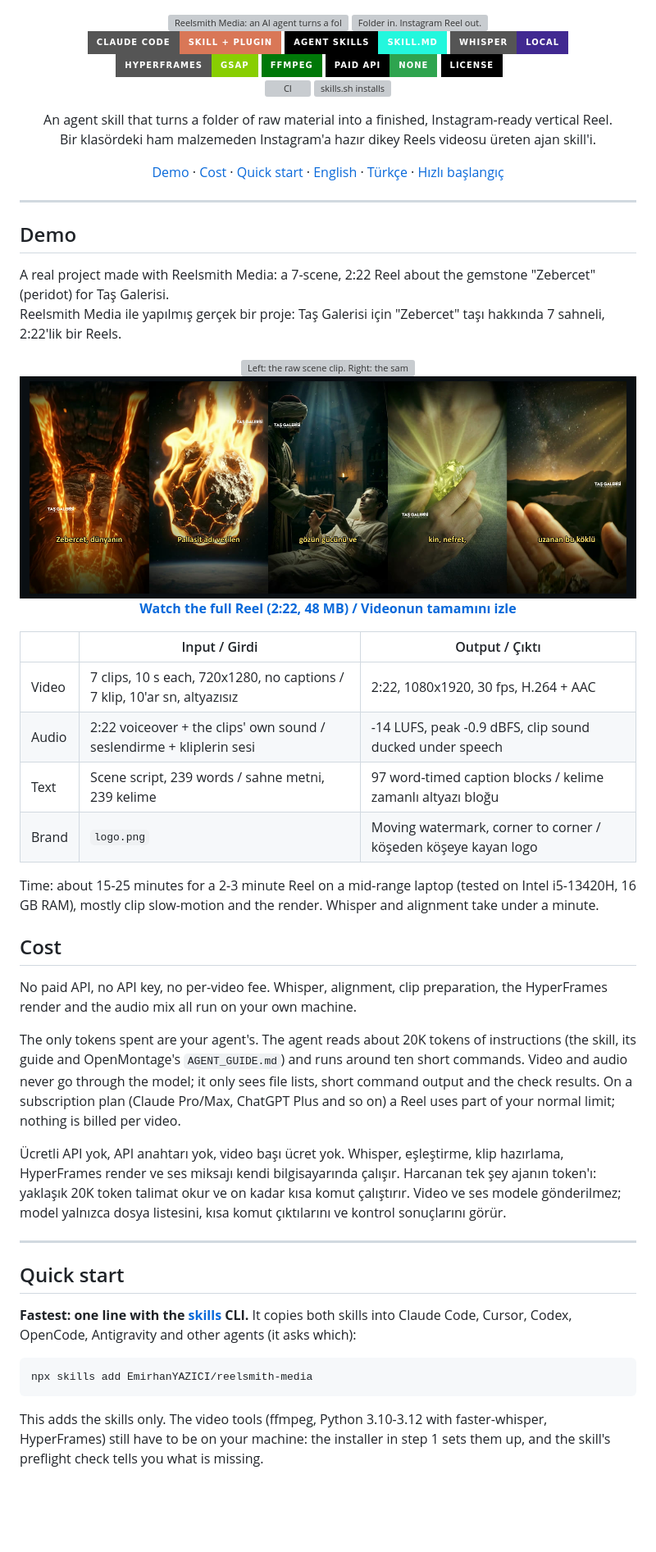
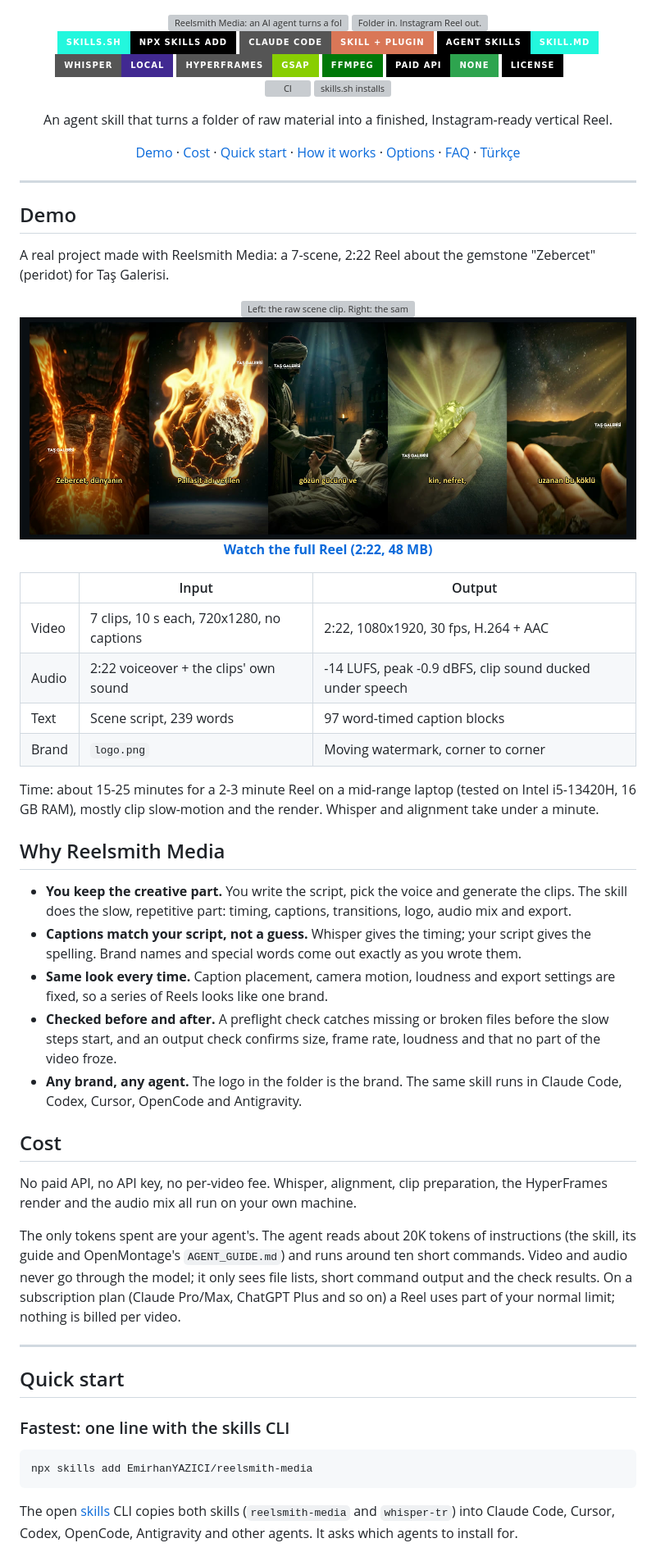
Before and after one commit to EmirhanYAZICI/reelsmith, a Markdown page: README.md, the part around one of its changes. Shown at 82% size. Drawn GitHub-style; badges without logos; blank space fills up the shorter version; grey boxes are pictures that could not be loaded.

````diff
--- a/README.md
+++ b/README.md
@@ -4,6 +4,7 @@
 
 <img src="https://readme-typing-svg.herokuapp.com?font=Fira+Code&pause=1000&color=23F7DD&center=true&vCenter=true&width=900&lines=Folder+in.+Instagram+Reel+out.;Local+Whisper+captions%2C+no+API+keys;Claude+Code%2C+Codex%2C+Cursor%2C+OpenCode%2C+Antigravity" alt="Folder in. Instagram Reel out."/>
 
+<a href="#quick-start"><img src="https://img.shields.io/badge/skills.sh-npx_skills_add-000000?style=for-the-badge&labelColor=23F7DD" alt="Install with npx skills add"/></a>
 <a href="#quick-start"><img src="https://img.shields.io/badge/Claude_Code-Skill_%2B_Plugin-D97757?style=for-the-badge&logo=anthropic&logoColor=white" alt="Claude Code skill and plugin"/></a>
 <a href="#quick-start"><img src="https://img.shields.io/badge/Agent_Skills-SKILL.md-23F7DD?style=for-the-badge&labelColor=000000" alt="Open SKILL.md format"/></a>
 <img src="https://img.shields.io/badge/Whisper-local-412991?style=for-the-badge&logo=openai&logoColor=white" alt="Local Whisper"/>
@@ -15,10 +16,9 @@
 <a href="https://github.com/EmirhanYAZICI/reelsmith-media/actions/workflows/ci.yml"><img src="https://github.com/EmirhanYAZICI/reelsmith-media/actions/workflows/ci.yml/badge.svg" alt="CI"/></a>
 <a href="https://skills.sh/EmirhanYAZICI/reelsmith-media"><img src="https://skills.sh/b/EmirhanYAZICI/reelsmith-media" alt="skills.sh installs"/></a>
 
-An agent skill that turns a folder of raw material into a finished, Instagram-ready vertical Reel.<br/>
-Bir klasördeki ham malzemeden Instagram'a hazır dikey Reels videosu üreten ajan skill'i.
+An agent skill that turns a folder of raw material into a finished, Instagram-ready vertical Reel.
 
-[Demo](#demo) · [Cost](#cost) · [Quick start](#quick-start) · [English](#english) · [Türkçe](#türkçe) · [Hızlı başlangıç](#hızlı-başlangıç)
+[Demo](#demo) · [Cost](#cost) · [Quick start](#quick-start) · [How it works](#how-it-works) · [Options](#captions-fixed-placement-flexible-look) · [FAQ](#faq) · [Türkçe](#türkçe)
 
 </div>
 
@@ -26,8 +26,7 @@ Bir klasördeki ham malzemeden Instagram'a hazır dikey Reels videosu üreten aj
 
 ## Demo
 
-A real project made with Reelsmith Media: a 7-scene, 2:22 Reel about the gemstone "Zebercet" (peridot) for Taş Galerisi.<br/>
-Reelsmith Media ile yapılmış gerçek bir proje: Taş Galerisi için "Zebercet" taşı hakkında 7 sahneli, 2:22'lik bir Reels.
+A real project made with Reelsmith Media: a 7-scene, 2:22 Reel about the gemstone "Zebercet" (peridot) for Taş Galerisi.
 
 <div align="center">
 
@@ -35,18 +34,26 @@ Reelsmith Media ile yapılmış gerçek bir proje: Taş Galerisi için "Zebercet
 
 <img src="assets/demo-frames.jpg" width="100%" alt="Five frames from the finished Reel, each with word-timed yellow captions and the moving logo"/>
 
-**[Watch the full Reel (2:22, 48 MB) / Videonun tamamını izle](https://github.com/EmirhanYAZICI/reelsmith-media/releases/download/v1.3.0/reelsmith-demo-zebercet.mp4)**
+**[Watch the full Reel (2:22, 48 MB)](https://github.com/EmirhanYAZICI/reelsmith-media/releases/download/v1.3.0/reelsmith-demo-zebercet.mp4)**
 
 </div>
 
-| | Input / Girdi | Output / Çıktı |
+| | Input | Output |
 |---|---|---|
-| Video | 7 clips, 10 s each, 720x1280, no captions / 7 klip, 10'ar sn, altyazısız | 2:22, 1080x1920, 30 fps, H.264 + AAC |
-| Audio | 2:22 voiceover + the clips' own sound / seslendirme + kliplerin sesi | -14 LUFS, peak -0.9 dBFS, clip sound ducked under speech |
-| Text | Scene script, 239 words / sahne metni, 239 kelime | 97 word-timed caption blocks / kelime zamanlı altyazı bloğu |
-| Brand | `logo.png` | Moving watermark, corner to corner / köşeden köşeye kayan logo |
+| Video | 7 clips, 10 s each, 720x1280, no captions | 2:22, 1080x1920, 30 fps, H.264 + AAC |
+| Audio | 2:22 voiceover + the clips' own sound | -14 LUFS, peak -0.9 dBFS, clip sound ducked under speech |
+| Text | Scene script, 239 words | 97 word-timed caption blocks |
+| Brand | `logo.png` | Moving watermark, corner to corner |
 
 Time: about 15-25 minutes for a 2-3 minute Reel on a mid-range laptop (tested on Intel i5-13420H, 16 GB RAM), mostly clip slow-motion and the render. Whisper and alignment take under a minute.
+
+## Why Reelsmith Media
+
+- **You keep the creative part.** You write the script, pick the voice and generate the clips. The skill does the slow, repetitive part: timing, captions, transitions, logo, audio mix and export.
+- **Captions match your script, not a guess.** Whisper gives the timing; your script gives the spelling. Brand names and special words come out exactly as you wrote them.
+- **Same look every time.** Caption placement, camera motion, loudness and export settings are fixed, so a series of Reels looks like one brand.
+- **Checked before and after.** A preflight check catches missing or broken files before the slow steps start, and an output check confirms size, frame rate, loudness and that no part of the video froze.
+- **Any brand, any agent.** The logo in the folder is the brand. The same skill runs in Claude Code, Codex, Cursor, OpenCode and Antigravity.
 
 ## Cost
 
@@ -54,17 +61,15 @@ No paid API, no API key, no per-video fee. Whisper, alignment, clip preparation,
 
 The only tokens spent are your agent's. The agent reads about 20K tokens of instructions (the skill, its guide and OpenMontage's `AGENT_GUIDE.md`) and runs around ten short commands. Video and audio never go through the model; it only sees file lists, short command output and the check results. On a subscription plan (Claude Pro/Max, ChatGPT Plus and so on) a Reel uses part of your normal limit; nothing is billed per video.
 
-Ücretli API yok, API anahtarı yok, video başı ücret yok. Whisper, eşleştirme, klip hazırlama, HyperFrames render ve ses miksajı kendi bilgisayarında çalışır. Harcanan tek şey ajanın token'ı: yaklaşık 20K token talimat okur ve on kadar kısa komut çalıştırır. Video ve ses modele gönderilmez; model yalnızca dosya listesini, kısa komut çıktılarını ve kontrol sonuçlarını görür.
-
 ---
 
 ## Quick start
 
-**Fastest: one line with the [skills](https://skills.sh/EmirhanYAZICI/reelsmith-media) CLI.** It copies both skills into Claude Code, Cursor, Codex, OpenCode, Antigravity and other agents (it asks which):
+### Fastest: one line with the skills CLI
 
 ```bash
 npx skills add EmirhanYAZICI/reelsmith-media
 ```
 
-This adds the skills only. The video tools (ffmpeg, Python 3.10-3.12 with faster-whisper, HyperFrames) still have to be on your machine: the installer in step 1 sets them up, and the skill's preflight check tells you what is missing.
+The open [skills](https://skills.sh/EmirhanYAZICI/reelsmith-media) CLI copies both skills (`reelsmith-media` and `whisper-tr`) into Claude Code, Cursor, Codex, OpenCode, Antigravity and other agents. It asks which agents to install for.
 
````
Also changed, not shown: other parts of README.md (+266 -203 lines).
